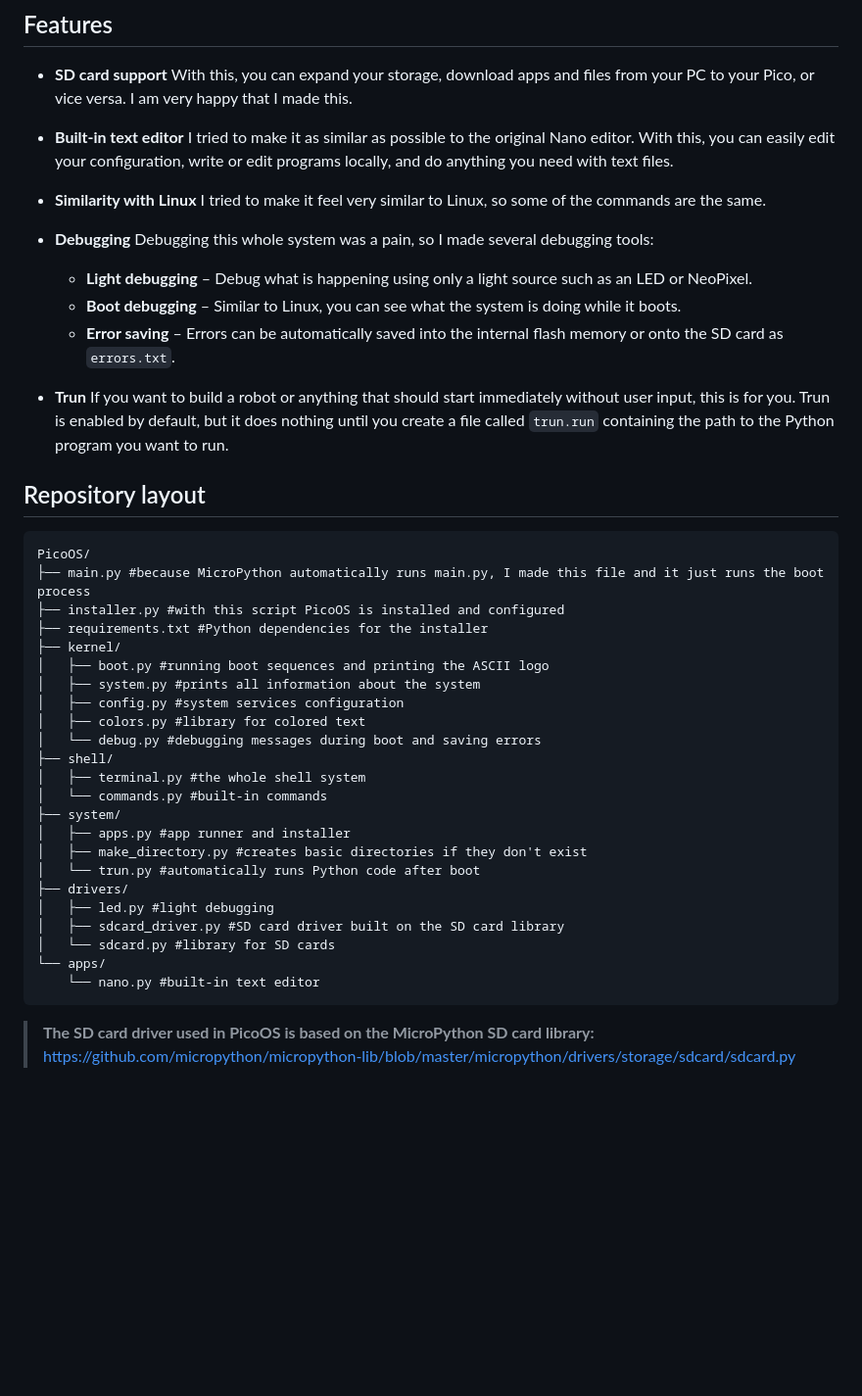
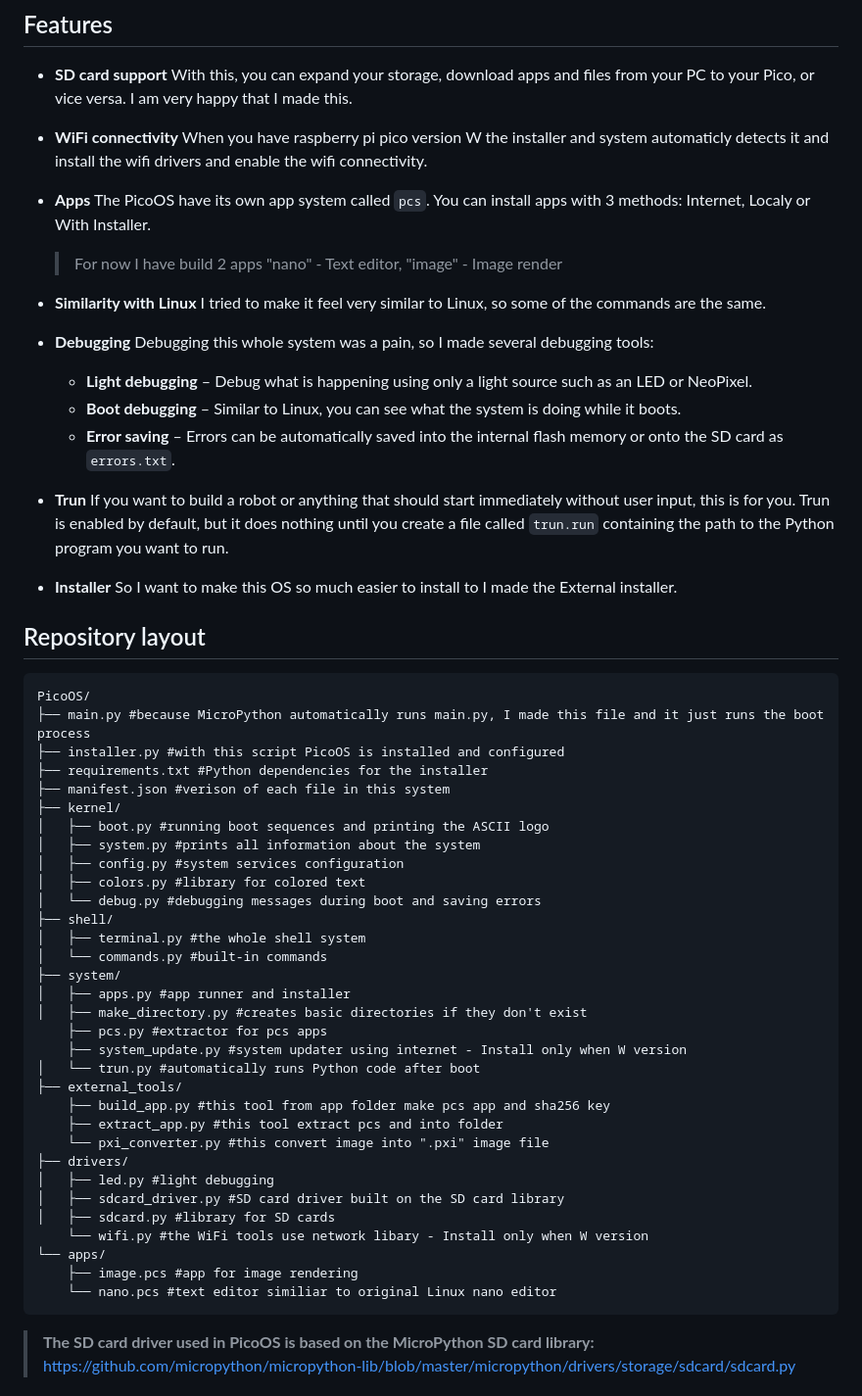
Before and after one commit to patriq128/PicoOS, a Markdown page: README.md, the part around one of its changes. Shown at 98% size. GitHub-like rendering; blank space fills up the shorter version.

````diff
--- a/README.md
+++ b/README.md
@@ -11,8 +11,12 @@ Terminal-based operating system fully written in MicroPython for the Raspberry P
 * **SD card support**
   With this, you can expand your storage, download apps and files from your PC to your Pico, or vice versa. I am very happy that I made this.
 
-* **Built-in text editor**
-  I tried to make it as similar as possible to the original Nano editor. With this, you can easily edit your configuration, write or edit programs locally, and do anything you need with text files.
+* **WiFi connectivity**
+  When you have raspberry pi pico version W the installer and system automaticly detects it and install the wifi drivers and enable the wifi connectivity.
+
+* **Apps**
+  The PicoOS have its own app system called `pcs`. You can install apps with 3 methods: Internet, Localy or With Installer.
+  > For now I have build 2 apps "nano" - Text editor, "image" - Image render
 
 * **Similarity with Linux**
   I tried to make it feel very similar to Linux, so some of the commands are the same.
@@ -27,6 +31,9 @@ Terminal-based operating system fully written in MicroPython for the Raspberry P
 * **Trun**
   If you want to build a robot or anything that should start immediately without user input, this is for you. Trun is enabled by default, but it does nothing until you create a file called `trun.run` containing the path to the Python program you want to run.
 
+* **Installer**
+   So I want to make this OS so much easier to install to I made the External installer.
+
 ## Repository layout
 
 ```text
@@ -34,6 +41,7 @@ PicoOS/
 ├── main.py #because MicroPython automatically runs main.py, I made this file and it just runs the boot process
 ├── installer.py #with this script PicoOS is installed and configured
 ├── requirements.txt #Python dependencies for the installer
+├── manifest.json #verison of each file in this system
 ├── kernel/
 │   ├── boot.py #running boot sequences and printing the ASCII logo
 │   ├── system.py #prints all information about the system
@@ -46,13 +54,21 @@ PicoOS/
 ├── system/
 │   ├── apps.py #app runner and installer
 │   ├── make_directory.py #creates basic directories if they don't exist
+    ├── pcs.py #extractor for pcs apps
+    ├── system_update.py #system updater using internet - Install only when W version
 │   └── trun.py #automatically runs Python code after boot
+├── external_tools/
+    ├── build_app.py #this tool from app folder make pcs app and sha256 key
+    ├── extract_app.py #this tool extract pcs and into folder
+    └── pxi_converter.py #this convert image into ".pxi" image file
 ├── drivers/
 │   ├── led.py #light debugging
 │   ├── sdcard_driver.py #SD card driver built on the SD card library
-│   └── sdcard.py #library for SD cards
+│   ├── sdcard.py #library for SD cards
+    └── wifi.py #the WiFi tools use network libary - Install only when W version
 └── apps/
-    └── nano.py #built-in text editor
+    ├── image.pcs #app for image rendering
+    └── nano.pcs #text editor similiar to original Linux nano editor
 ```
 > **The SD card driver used in PicoOS is based on the MicroPython SD card library:** https://github.com/micropython/micropython-lib/blob/master/micropython/drivers/storage/sdcard/sdcard.py
 ## Installation
````
Also changed, not shown: other parts of README.md (+24 -21 lines).
